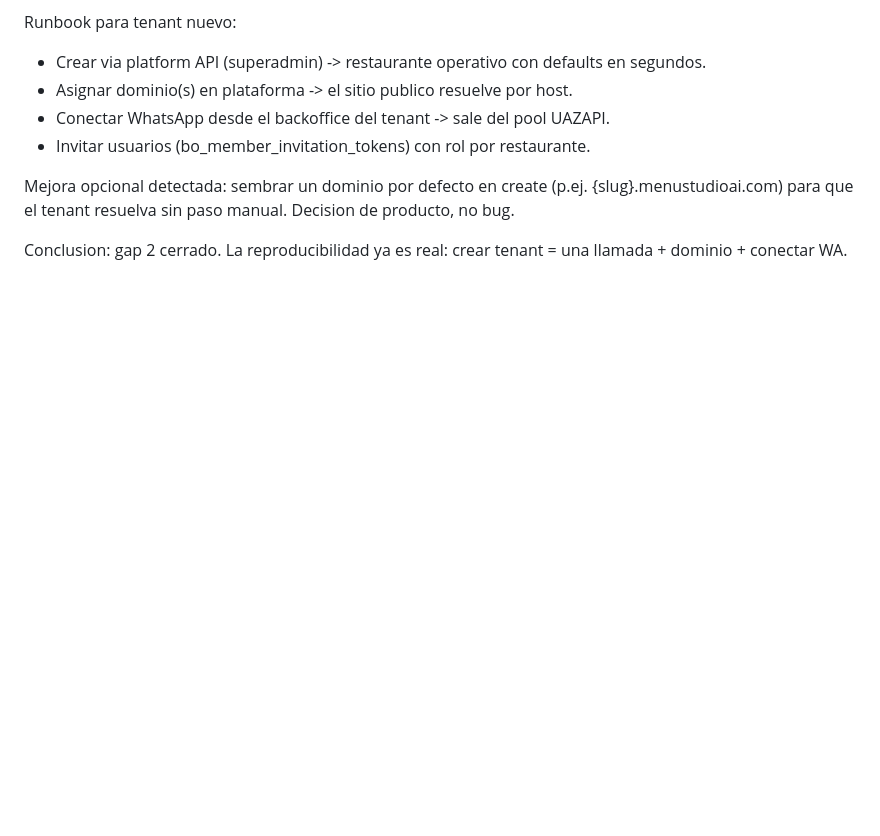
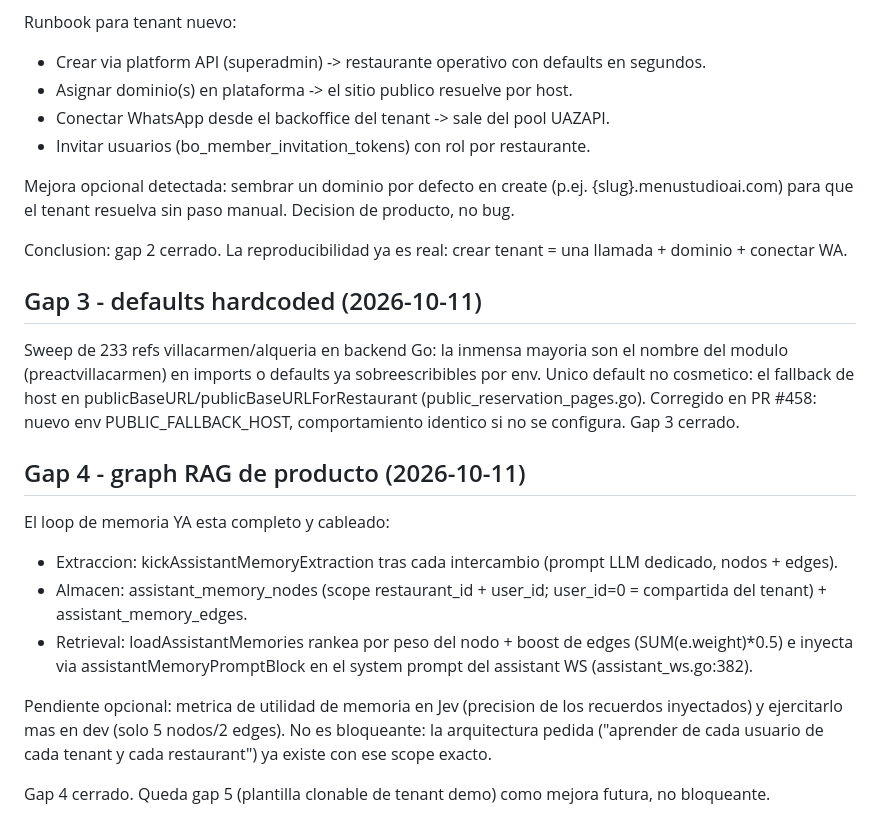
Before and after one commit to jaivial/herorestaurant-backend, a Markdown page: docs/paso-6-multitenant-graphrag.md, the part around one of its changes. Rendered like a GitHub page; blank space fills up the shorter version.

Commit message:
docs: paso 6 gaps 3 y 4 cerrados

```diff
--- a/docs/paso-6-multitenant-graphrag.md
+++ b/docs/paso-6-multitenant-graphrag.md
@@ -66,3 +66,18 @@ Runbook para tenant nuevo:
 Mejora opcional detectada: sembrar un dominio por defecto en create (p.ej. {slug}.menustudioai.com) para que el tenant resuelva sin paso manual. Decision de producto, no bug.
 
 Conclusion: gap 2 cerrado. La reproducibilidad ya es real: crear tenant = una llamada + dominio + conectar WA.
+
+## Gap 3 - defaults hardcoded (2026-10-11)
+
+Sweep de 233 refs villacarmen/alqueria en backend Go: la inmensa mayoria son el nombre del modulo (preactvillacarmen) en imports o defaults ya sobreescribibles por env. Unico default no cosmetico: el fallback de host en publicBaseURL/publicBaseURLForRestaurant (public_reservation_pages.go). Corregido en PR #458: nuevo env PUBLIC_FALLBACK_HOST, comportamiento identico si no se configura. Gap 3 cerrado.
+
+## Gap 4 - graph RAG de producto (2026-10-11)
+
+El loop de memoria YA esta completo y cableado:
+- Extraccion: kickAssistantMemoryExtraction tras cada intercambio (prompt LLM dedicado, nodos + edges).
+- Almacen: assistant_memory_nodes (scope restaurant_id + user_id; user_id=0 = compartida del tenant) + assistant_memory_edges.
+- Retrieval: loadAssistantMemories rankea por peso del nodo + boost de edges (SUM(e.weight)*0.5) e inyecta via assistantMemoryPromptBlock en el system prompt del assistant WS (assistant_ws.go:382).
+
+Pendiente opcional: metrica de utilidad de memoria en Jev (precision de los recuerdos inyectados) y ejercitarlo mas en dev (solo 5 nodos/2 edges). No es bloqueante: la arquitectura pedida ("aprender de cada usuario de cada tenant y cada restaurant") ya existe con ese scope exacto.
+
+Gap 4 cerrado. Queda gap 5 (plantilla clonable de tenant demo) como mejora futura, no bloqueante.
```
Also changed, not shown: other parts of docs/paso-6-multitenant-graphrag.md (+3 -3 lines).
